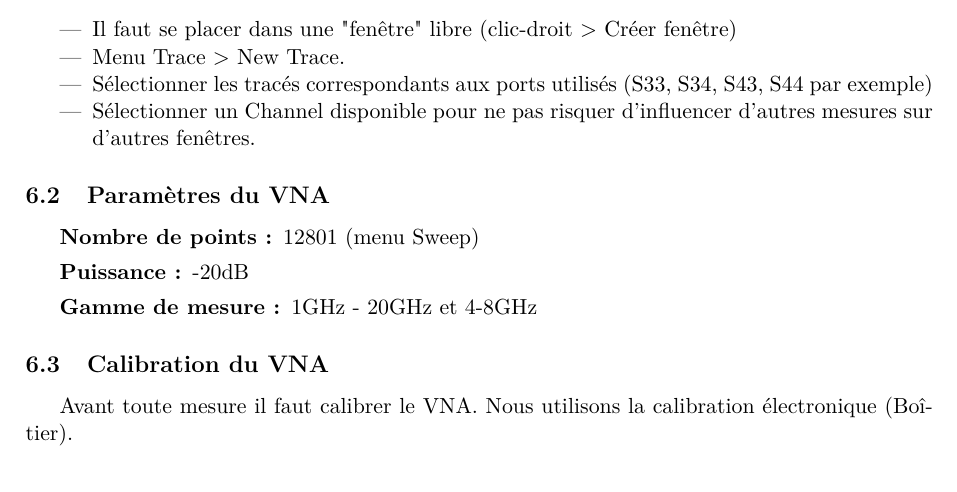
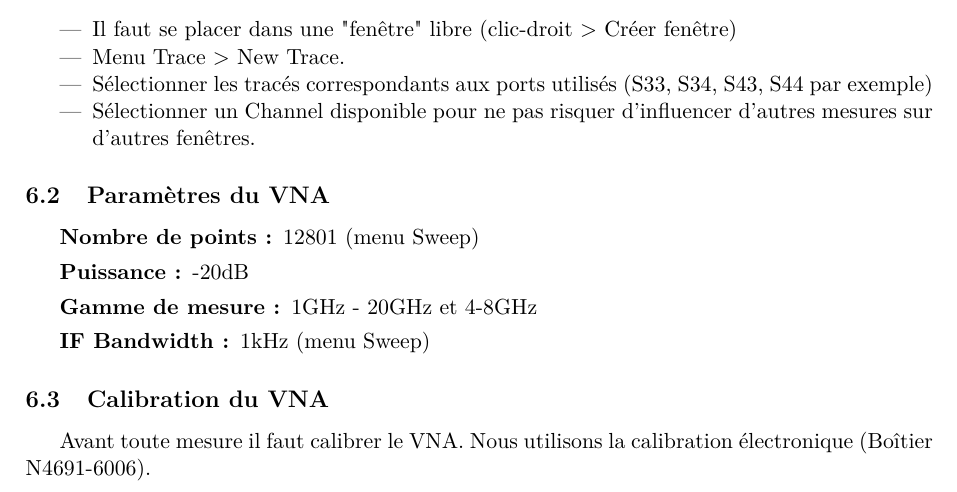
Before and after one commit to Salamandar/stageLPA, a LaTeX document (Guide de Câblage Simple/Guide de câblage_simple.tex, which reads Guide de Câblage Simple/CaracVNA.tex): part of page 3 of 3, cut so that both start at the same text. Compiled offline with pdfLaTeX.

Commit message:
Update CaracVNA.tex

```diff
--- a/Guide de Câblage Simple/CaracVNA.tex
+++ b/Guide de Câblage Simple/CaracVNA.tex
@@ -15,10 +15,10 @@ Il faut enfin caractériser les câbles coaxiaux fabriqués au VNA afin :
 \subsection{Paramètres du VNA}
 \begin{description}
     \item[Nombre de points :] 12801 (menu Sweep)
-    \item[Puissance :] -20dB %TODO Vérifier
+    \item[Puissance :] -20dB
     \item[Gamme de mesure :] 1GHz - 20GHz et 4-8GHz
+    \item[IF Bandwidth :] 1kHz (menu Sweep)
 \end{description}
 
 \subsection{Calibration du VNA}
-Avant toute mesure il faut calibrer le VNA. Nous utilisons la calibration électronique (Boîtier%TODO trouver réf
-).
+Avant toute mesure il faut calibrer le VNA. Nous utilisons la calibration électronique (Boîtier N4691-6006).
```
